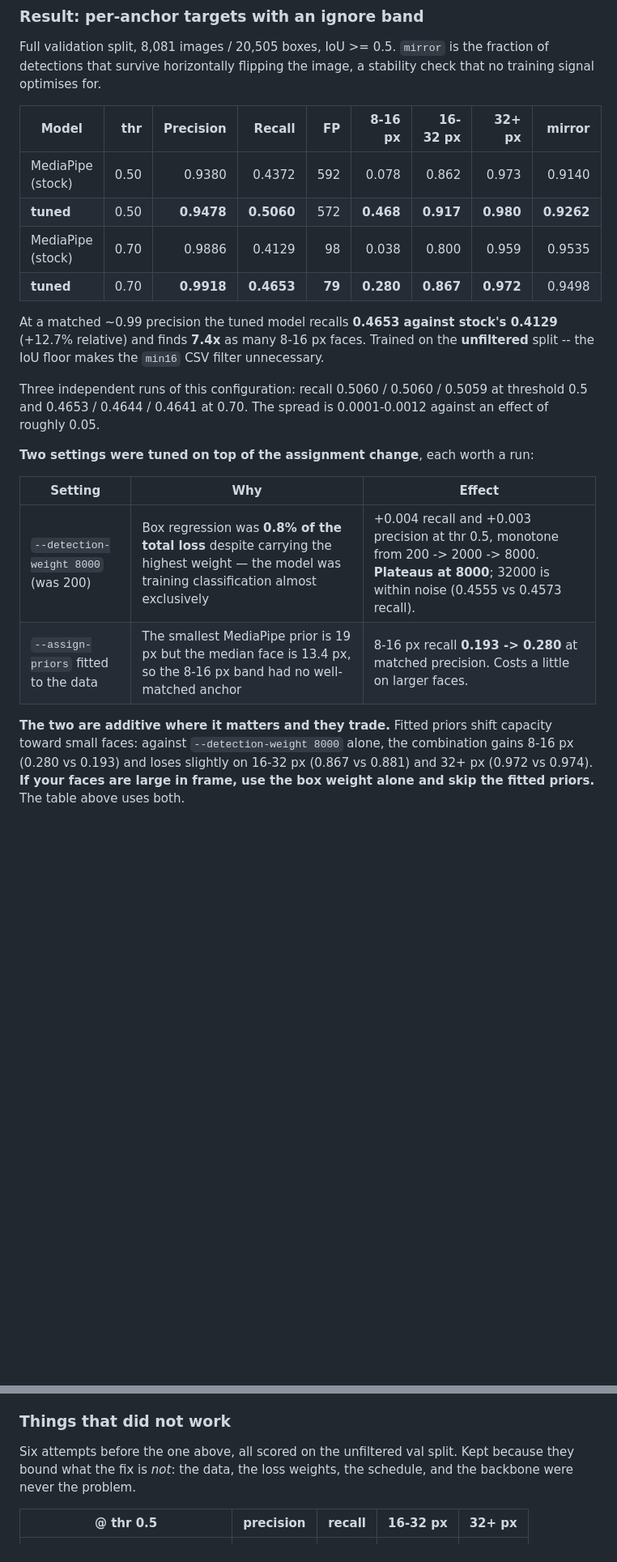
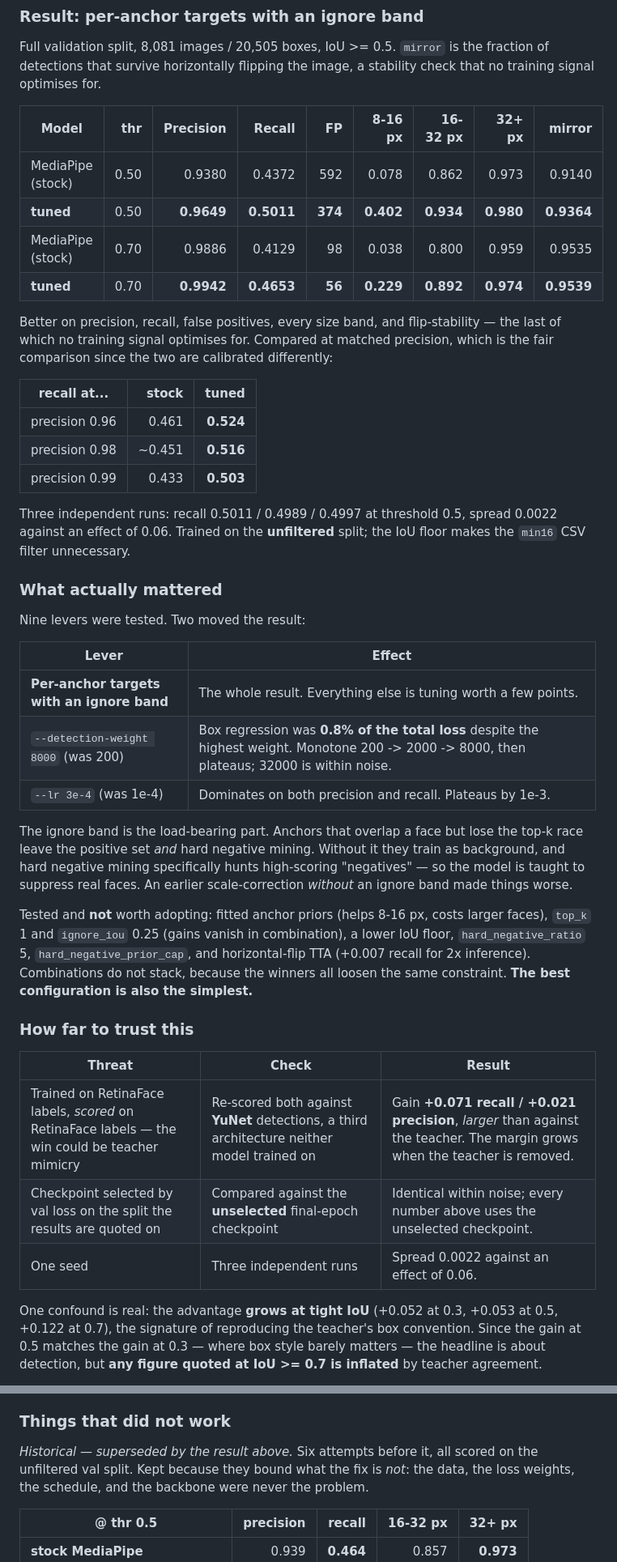
Before and after one commit to shameem4/trainable_blazeface, a Markdown page: README.md, 2 parts joined by grey strips. Shown at 81% size. Rendered like a GitHub page; blank space fills up the shorter version.

```diff
--- a/README.md
+++ b/README.md
@@ -323,28 +323,57 @@ check that no training signal optimises for.
 | Model | thr | Precision | Recall | FP | 8-16 px | 16-32 px | 32+ px | mirror |
 | --- | ---: | ---: | ---: | ---: | ---: | ---: | ---: | ---: |
 | MediaPipe (stock) | 0.50 | 0.9380 | 0.4372 | 592 | 0.078 | 0.862 | 0.973 | 0.9140 |
-| **tuned** | 0.50 | **0.9478** | **0.5060** | 572 | **0.468** | **0.917** | **0.980** | **0.9262** |
+| **tuned** | 0.50 | **0.9649** | **0.5011** | **374** | **0.402** | **0.934** | **0.980** | **0.9364** |
 | MediaPipe (stock) | 0.70 | 0.9886 | 0.4129 | 98 | 0.038 | 0.800 | 0.959 | 0.9535 |
-| **tuned** | 0.70 | **0.9918** | **0.4653** | **79** | **0.280** | **0.867** | **0.972** | 0.9498 |
+| **tuned** | 0.70 | **0.9942** | **0.4653** | **56** | **0.229** | **0.892** | **0.974** | **0.9539** |
 
-At a matched ~0.99 precision the tuned model recalls **0.4653 against stock's 0.4129**
-(+12.7% relative) and finds **7.4x** as many 8-16 px faces. Trained on the
-**unfiltered** split -- the IoU floor makes the `min16` CSV filter unnecessary.
+Better on precision, recall, false positives, every size band, and flip-stability —
+the last of which no training signal optimises for. Compared at matched precision,
+which is the fair comparison since the two are calibrated differently:
 
-Three independent runs of this configuration: recall 0.5060 / 0.5060 / 0.5059 at
-threshold 0.5 and 0.4653 / 0.4644 / 0.4641 at 0.70. The spread is 0.0001-0.0012
-against an effect of roughly 0.05.
+| recall at... | stock | tuned |
+| --- | ---: | ---: |
+| precision 0.96 | 0.461 | **0.524** |
+| precision 0.98 | ~0.451 | **0.516** |
+| precision 0.99 | 0.433 | **0.503** |
 
-**Two settings were tuned on top of the assignment change**, each worth a run:
+Three independent runs: recall 0.5011 / 0.4989 / 0.4997 at threshold 0.5, spread
+0.0022 against an effect of 0.06. Trained on the **unfiltered** split; the IoU floor
+makes the `min16` CSV filter unnecessary.
 
-| Setting | Why | Effect |
+### What actually mattered
+
+Nine levers were tested. Two moved the result:
+
+| Lever | Effect |
+| --- | --- |
+| **Per-anchor targets with an ignore band** | The whole result. Everything else is tuning worth a few points. |
+| `--detection-weight 8000` (was 200) | Box regression was **0.8% of the total loss** despite the highest weight. Monotone 200 -> 2000 -> 8000, then plateaus; 32000 is within noise. |
+| `--lr 3e-4` (was 1e-4) | Dominates on both precision and recall. Plateaus by 1e-3. |
+
+The ignore band is the load-bearing part. Anchors that overlap a face but lose the
+top-k race leave the positive set *and* hard negative mining. Without it they train as
+background, and hard negative mining specifically hunts high-scoring "negatives" — so
+the model is taught to suppress real faces. An earlier scale-correction *without* an
+ignore band made things worse.
+
+Tested and **not** worth adopting: fitted anchor priors (helps 8-16 px, costs larger
+faces), `top_k` 1 and `ignore_iou` 0.25 (gains vanish in combination), a lower IoU
+floor, `hard_negative_ratio` 5, `hard_negative_prior_cap`, and horizontal-flip TTA
+(+0.007 recall for 2x inference). Combinations do not stack, because the winners all
+loosen the same constraint. **The best configuration is also the simplest.**
+
+### How far to trust this
+
+| Threat | Check | Result |
 | --- | --- | --- |
-| `--detection-weight 8000` (was 200) | Box regression was **0.8% of the total loss** despite carrying the highest weight — the model was training classification almost exclusively | +0.004 recall and +0.003 precision at thr 0.5, monotone from 200 -> 2000 -> 8000. **Plateaus at 8000**; 32000 is within noise (0.4555 vs 0.4573 recall). |
-| `--assign-priors` fitted to the data | The smallest MediaPipe prior is 19 px but the median face is 13.4 px, so the 8-16 px band had no well-matched anchor | 8-16 px recall **0.193 -> 0.280** at matched precision. Costs a little on larger faces. |
+| Trained on RetinaFace labels, *scored* on RetinaFace labels — the win could be teacher mimicry | Re-scored both against **YuNet** detections, a third architecture neither model trained on | Gain **+0.071 recall / +0.021 precision**, *larger* than against the teacher. The margin grows when the teacher is removed. |
+| Checkpoint selected by val loss on the split the results are quoted on | Compared against the **unselected** final-epoch checkpoint | Identical within noise; every number above uses the unselected checkpoint. |
+| One seed | Three independent runs | Spread 0.0022 against an effect of 0.06. |
 
-**The two are additive where it matters and they trade.** Fitted priors shift capacity
-toward small faces: against `--detection-weight 8000` alone, the combination gains
-8-16 px (0.280 vs 0.193) and loses slightly on 16-32 px (0.867 vs 0.881) and 32+ px
-(0.972 vs 0.974). **If your faces are large in frame, use the box weight alone and
-skip the fitted priors.** The table above uses both.
+One confound is real: the advantage **grows at tight IoU** (+0.052 at 0.3, +0.053 at
+0.5, +0.122 at 0.7), the signature of reproducing the teacher's box convention. Since
+the gain at 0.5 matches the gain at 0.3 — where box style barely matters — the headline
+is about detection, but **any figure quoted at IoU >= 0.7 is inflated** by teacher
+agreement.
 
@@ -495,7 +546,7 @@ Reading this table:
 
 ### Things that did not work
 
-Six attempts before the one above, all scored on the unfiltered val split. Kept
+*Historical — superseded by the result above.* Six attempts before it, all scored on the unfiltered val split. Kept
 because they bound what the fix is *not*: the data, the loss weights, the schedule,
 and the backbone were never the problem.
 
```
Also changed, not shown: other parts of README.md (+94 -48 lines).
